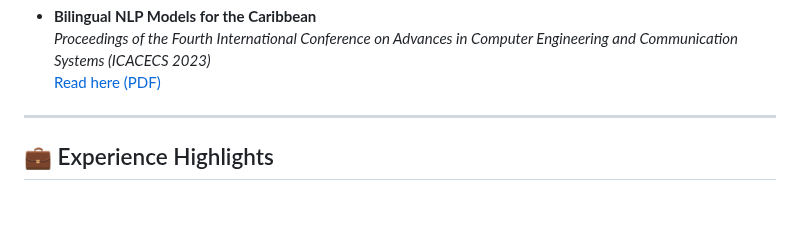
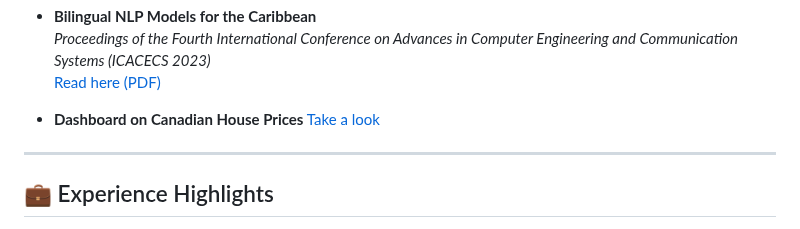
Before and after one commit to mindy001/mindy001, a Markdown page: README.md, the part around the change. GitHub-like rendering; blank space fills up the shorter version.

```diff
--- a/README.md
+++ b/README.md
@@ -34,7 +34,8 @@ I’m currently pursuing my **MSc in Data Science at the University of British C
   *Proceedings of the Fourth International Conference on Advances in Computer Engineering and Communication Systems (ICACECS 2023)*
   [Read here (PDF)](https://lab.tt/wp-content/uploads/2023/12/Bilingual_Dialect-Classification-using_NLP.pdf)
 
-
+- **Dashboard on Canadian House Prices**
+  [Take a look](https://canadian-house-prices.onrender.com/)
 ---
 
 ## 💼 Experience Highlights
```
